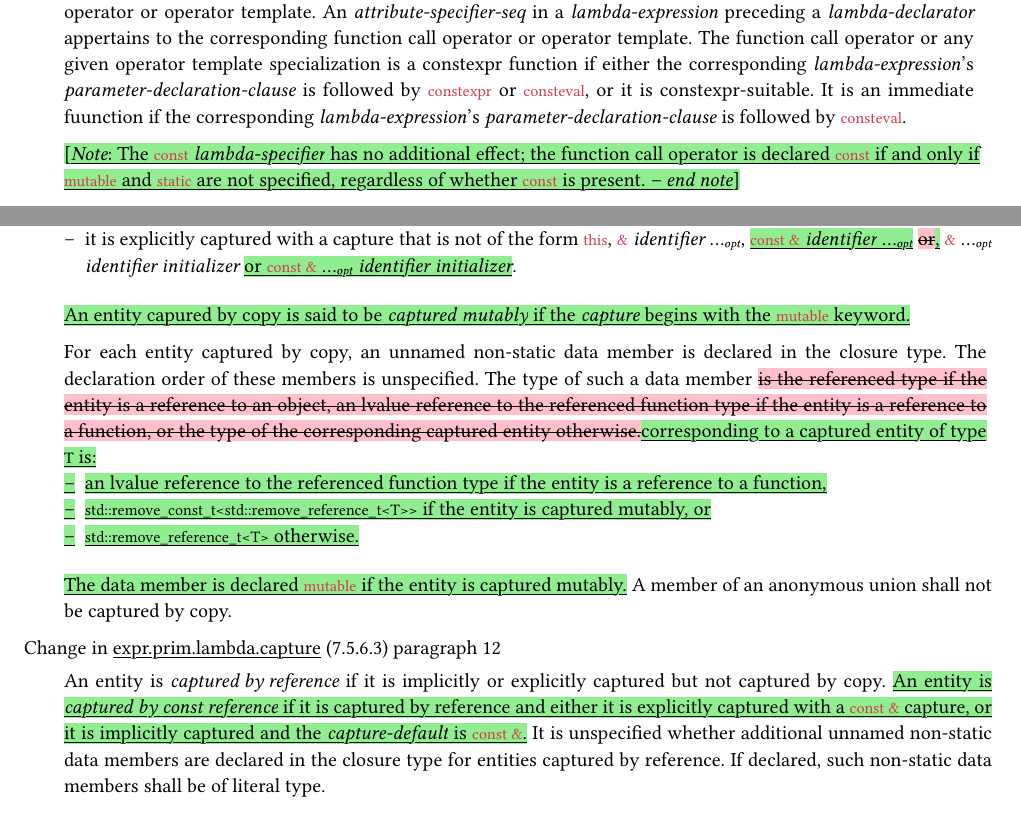
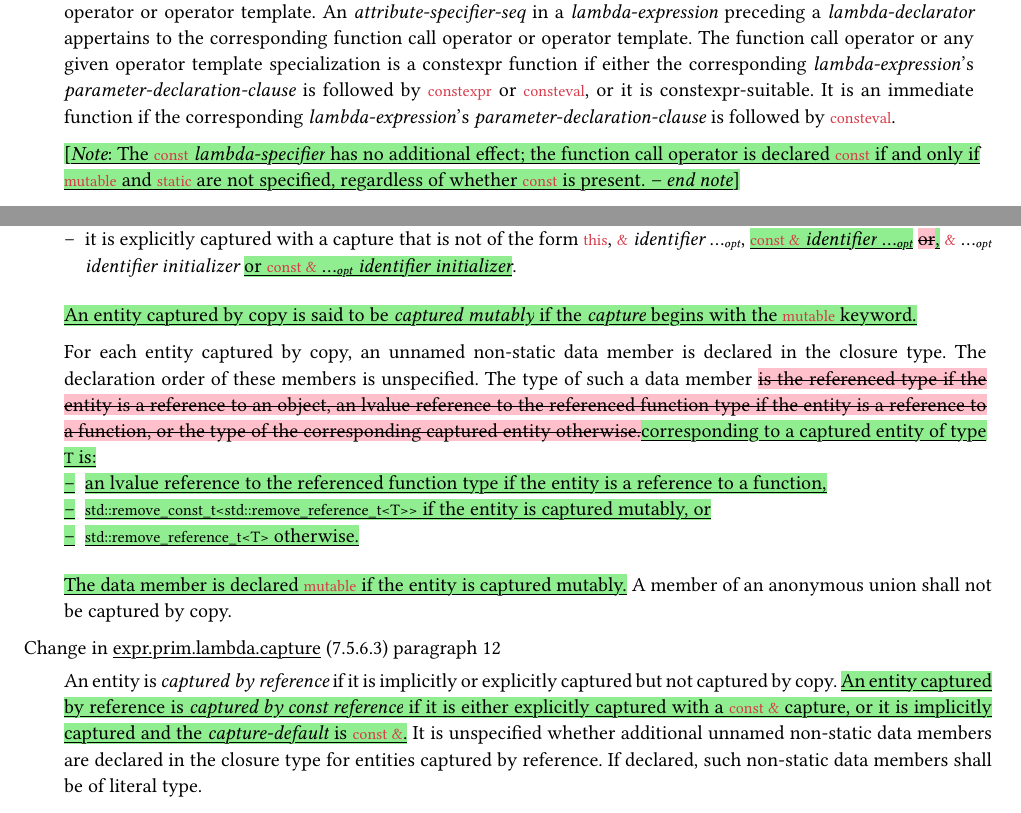
Before and after one commit to lakshayg/wg21, a Typst document (p2034/main.typ): two parts of pages 2 and 3 of 3, joined at a grey line, cut so that both start at the same text. Compiled offline with Typst 0.15; a missing font is replaced by an installed copy or a similar font.

Commit message:
Fix spellings and rephrase

```diff
--- a/p2034/main.typ
+++ b/p2034/main.typ
@@ -146,7 +146,7 @@ The function call operator or any given operator template specialization is a
 constexpr function if either the corresponding _lambda-expression_'s
 _parameter-declaration-clause_ is followed by `constexpr` or #consteval, or it
 is constexpr-suitable.
-It is an immediate fuunction if the corresponding _lambda-expression_'s
+It is an immediate function if the corresponding _lambda-expression_'s
 _parameter-declaration-clause_ is followed by #consteval.
 
 #ins[\[_Note_: The `const` _lambda-specifier_ has no additional effect; the
@@ -234,8 +234,8 @@ An entity is _captured by copy_ if
   #replace[or][,] `&` ...#sub[_opt_] _identifier initializer_
   #ins[or `const &` ...#sub[_opt_] _identifier initializer_].
 
-#ins[An entity capured by copy is said to be _captured mutably_ if the _capture_
-begins with the `mutable` keyword.]
+#ins[An entity captured by copy is said to be _captured mutably_ if the
+_capture_ begins with the `mutable` keyword.]
 
 For each entity captured by copy, an unnamed non-static data member is declared
 in the closure type.
@@ -260,9 +260,9 @@ Change in #underline[expr.prim.lambda.capture] (7.5.6.3) paragraph 12
 #quote[
 An entity is _captured by reference_ if it is implicitly or explicitly captured
 but not captured by copy.
-#ins[An entity is _captured by const reference_ if it is captured by reference
-and either it is explicitly captured with a `const &` capture, or it is
-implicitly captured and the _capture-default_ is `const &`.]
+#ins[An entity captured by reference is _captured by const reference_ if it is
+either explicitly captured with a `const &` capture, or it is implicitly
+captured and the _capture-default_ is `const &`.]
 It is unspecified whether additional unnamed non-static data members are
 declared in the closure type for entities captured by reference.
 If declared, such non-static data members shall be of literal type.
```
Also changed, not shown: p2034/main.typ (2 more changed lines).
